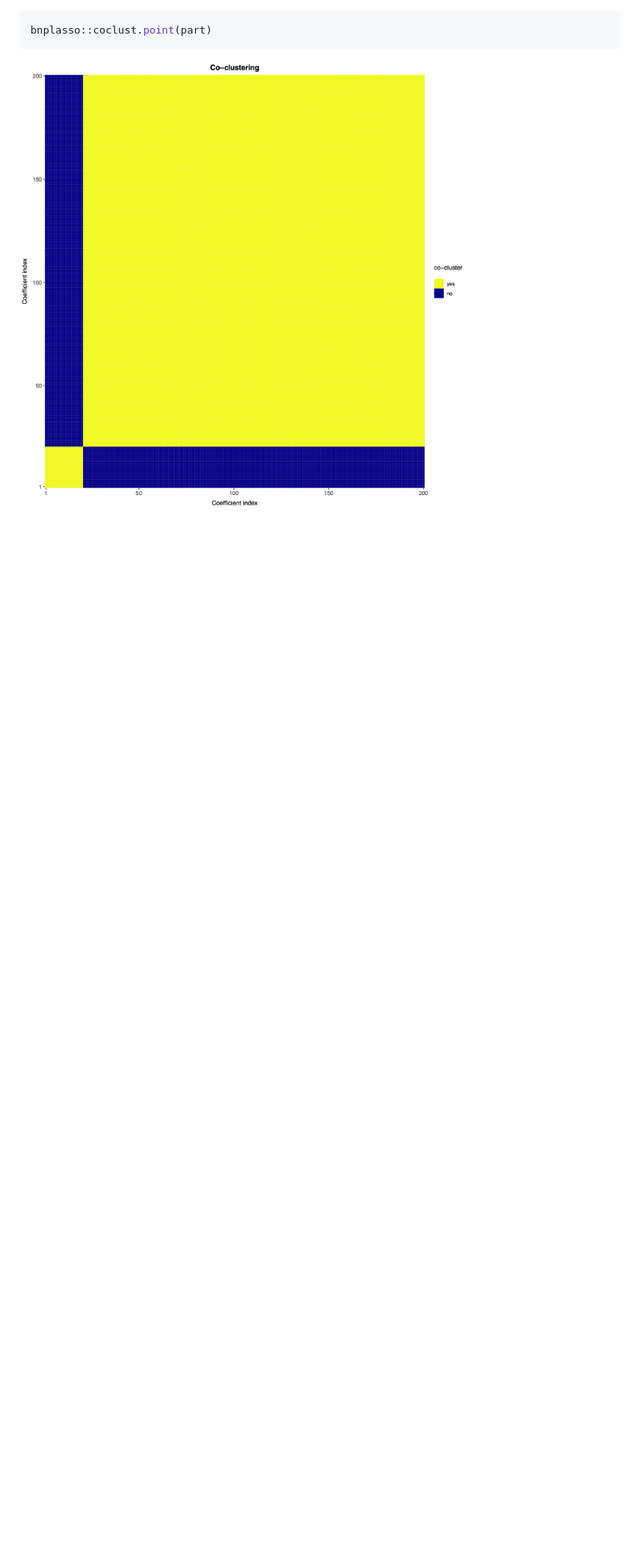
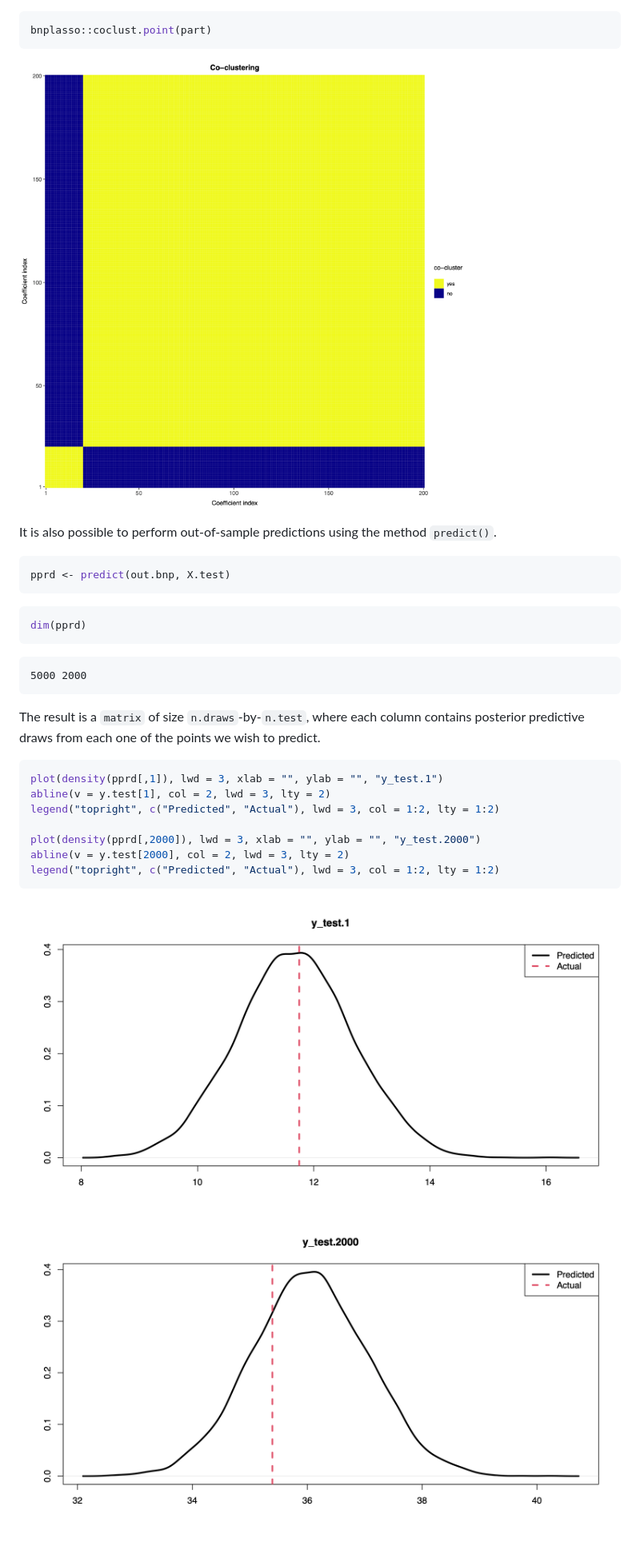
Before and after one commit to marinsantiago/bnplasso, a Markdown page: README.md, the part around the change printed below. Shown: that part at 80% size. Drawn GitHub-style; pictures changed too: man/figures/Rplot10.png (added), man/figures/Rplot11.png (added); blank space fills up the shorter version.

````diff
--- a/README.md
+++ b/README.md
@@ -203,3 +216,32 @@ bnplasso::coclust.point(part)
 
 ![](./man/figures/Rplot9.png)
 
+It is also possible to perform out-of-sample predictions using the method `predict()`.
+
+``` r
+pprd <- predict(out.bnp, X.test)
+```
+
+``` r
+dim(pprd)
+```
+
+```
+5000 2000
+```
+
+The result is a `matrix` of size `n.draws`-by-`n.test`, where each column contains
+posterior predictive draws from each one of the points we wish to predict.
+
+``` r
+plot(density(pprd[,1]), lwd = 3, xlab = "", ylab = "", "y_test.1")
+abline(v = y.test[1], col = 2, lwd = 3, lty = 2)
+legend("topright", c("Predicted", "Actual"), lwd = 3, col = 1:2, lty = 1:2)
+
+plot(density(pprd[,2000]), lwd = 3, xlab = "", ylab = "", "y_test.2000")
+abline(v = y.test[2000], col = 2, lwd = 3, lty = 2)
+legend("topright", c("Predicted", "Actual"), lwd = 3, col = 1:2, lty = 1:2)
+```
+
+![](./man/figures/Rplot10.png) ![](./man/figures/Rplot11.png)
+
````
Also changed, not shown: other parts of README.md (+53 -24 lines), NEWS.md (+8 -8 lines), 6 other files.
